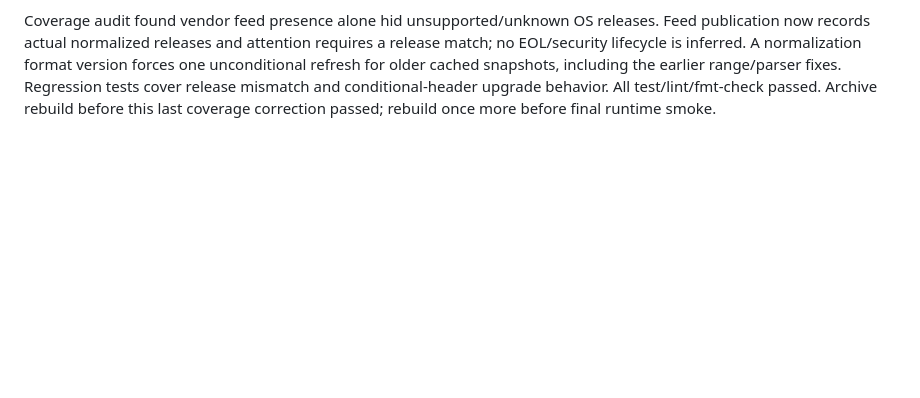
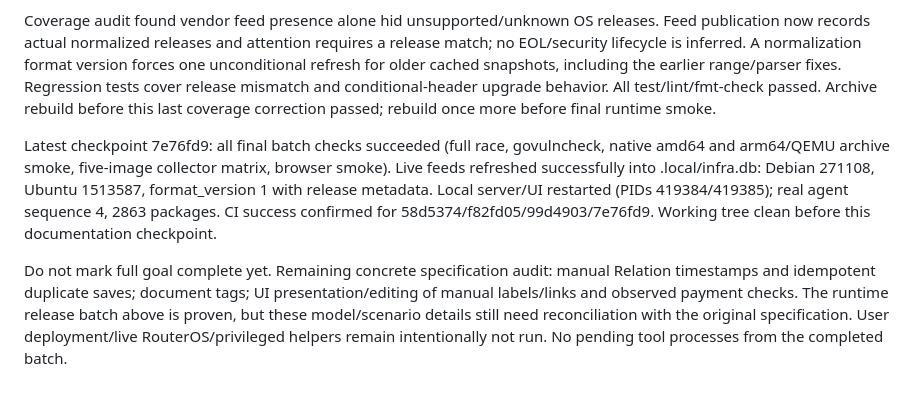
Before and after one commit to mrartanis/ainfra, a Markdown page: docs/progress.md, the part around the change. GitHub-like rendering; blank space fills up the shorter version.

Commit message:
Record local retention, feed and release acceptance evidence

```diff
--- a/docs/progress.md
+++ b/docs/progress.md
@@ -77,3 +77,8 @@ Schema audit: published report schemas now describe OS metrics, package observat
 Concurrent publication benchmark completed in 2 CPU / 2 GiB container: cached real Ubuntu feed (1,513,587 records), 100×5000 inventory and 10,000 documents. Production SyncSnapshot/reassessment took 61.70s, all 165 reads overlapped; p95 nodes 4.894ms / attention 4.945ms / search 67.288ms, peak RSS 524MiB. See load-benchmark.md.
 
 Coverage audit found vendor feed presence alone hid unsupported/unknown OS releases. Feed publication now records actual normalized releases and attention requires a release match; no EOL/security lifecycle is inferred. A normalization format version forces one unconditional refresh for older cached snapshots, including the earlier range/parser fixes. Regression tests cover release mismatch and conditional-header upgrade behavior. All test/lint/fmt-check passed. Archive rebuild before this last coverage correction passed; rebuild once more before final runtime smoke.
+
+
+Latest checkpoint 7e76fd9: all final batch checks succeeded (full race, govulncheck, native amd64 and arm64/QEMU archive smoke, five-image collector matrix, browser smoke). Live feeds refreshed successfully into .local/infra.db: Debian 271108, Ubuntu 1513587, format_version 1 with release metadata. Local server/UI restarted (PIDs 419384/419385); real agent sequence 4, 2863 packages. CI success confirmed for 58d5374/f82fd05/99d4903/7e76fd9. Working tree clean before this documentation checkpoint.
+
+Do not mark full goal complete yet. Remaining concrete specification audit: manual Relation timestamps and idempotent duplicate saves; document tags; UI presentation/editing of manual labels/links and observed payment checks. The runtime release batch above is proven, but these model/scenario details still need reconciliation with the original specification. User deployment/live RouterOS/privileged helpers remain intentionally not run. No pending tool processes from the completed batch.
```
Also changed, not shown: docs/acceptance.md (+11 -5 lines).
